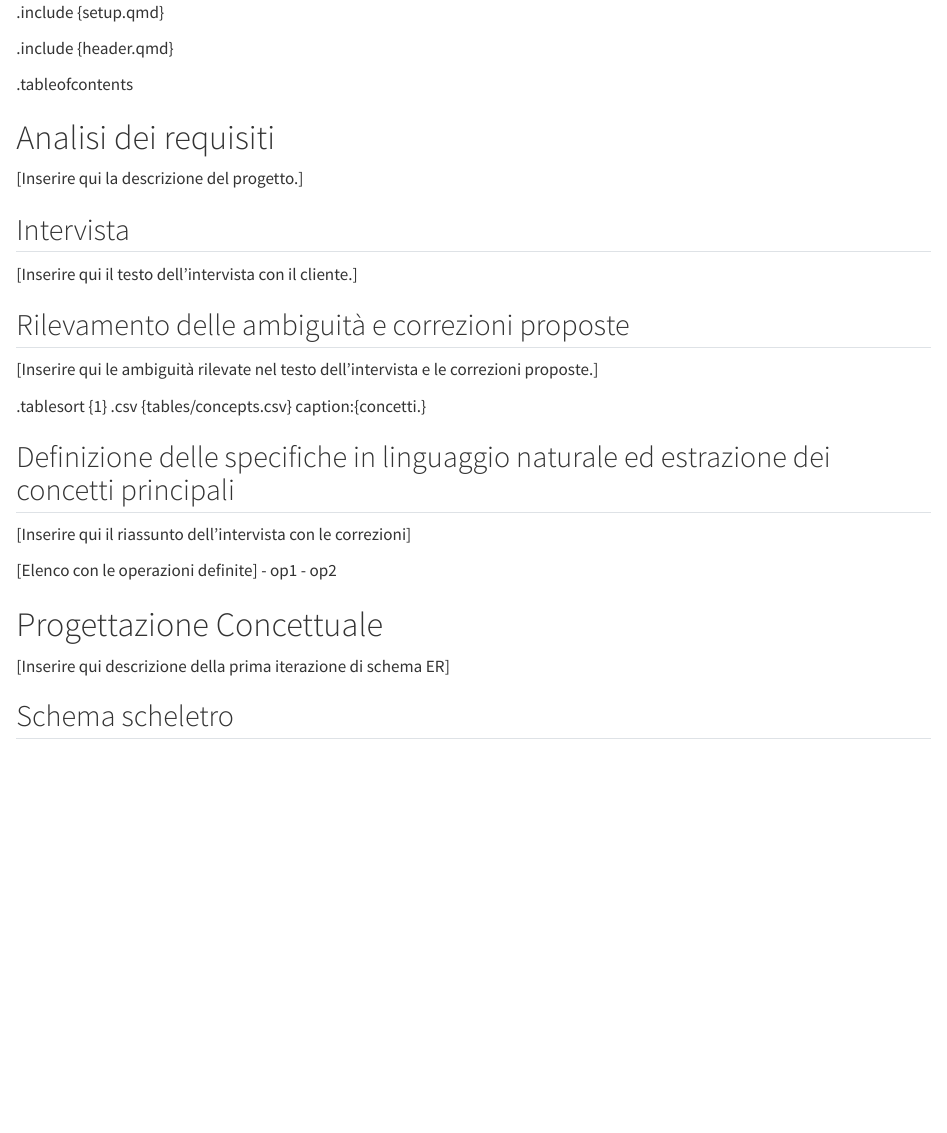
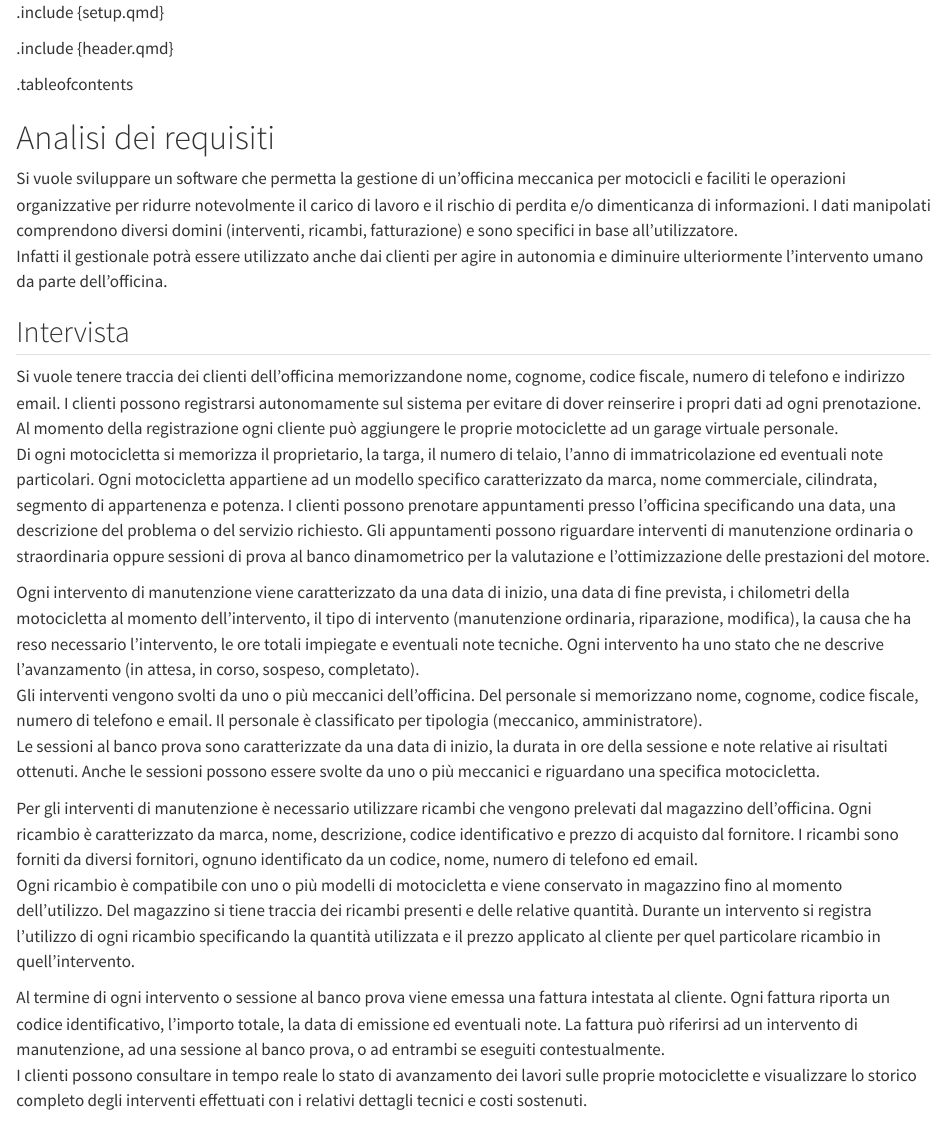
Before and after one commit to D3stan/motorcycle-repair-shop-MS, a Quarto document (template/report.qmd): the page in a window 1100 px wide, from its top. Rendered offline with R 4.5, knitr and Pandoc in place of Quarto, with nearby package versions.

Commit message:
first interview iteration

```diff
--- a/template/report.qmd
+++ b/template/report.qmd
@@ -6,12 +6,48 @@
 
 # Analisi dei requisiti
 
-[Inserire qui la descrizione del progetto.]
+Si vuole sviluppare un software che permetta la gestione di un'officina meccanica per motocicli e faciliti
+le operazioni organizzative per ridurre notevolmente il carico di lavoro e il rischio di perdita e/o dimenticanza
+di informazioni. I dati manipolati comprendono diversi domini (interventi, ricambi, fatturazione) e sono specifici
+in base all'utilizzatore.
+Infatti il gestionale potrà essere utilizzato anche dai clienti per agire in autonomia e diminuire ulteriormente
+l'intervento umano da parte dell'officina.
 
 ## Intervista
 
-[Inserire qui il testo dell'intervista con il cliente.]
+Si vuole tenere traccia dei clienti dell'officina memorizzandone nome, cognome, codice fiscale, numero di telefono
+e indirizzo email. I clienti possono registrarsi autonomamente sul sistema per evitare di dover reinserire i propri dati
+ad ogni prenotazione. Al momento della registrazione ogni cliente può aggiungere le proprie motociclette ad un
+garage virtuale personale.
+Di ogni motocicletta si memorizza il proprietario, la targa, il numero di telaio, l'anno di immatricolazione ed
+eventuali note particolari. Ogni motocicletta appartiene ad un modello specifico caratterizzato da marca, nome commerciale,
+cilindrata, segmento di appartenenza e potenza.
+I clienti possono prenotare appuntamenti presso l'officina specificando una data, una descrizione del problema o del servizio
+richiesto. Gli appuntamenti possono riguardare interventi di manutenzione ordinaria o straordinaria oppure sessioni di prova
+al banco dinamometrico per la valutazione e l'ottimizzazione delle prestazioni del motore.
 
+Ogni intervento di manutenzione viene caratterizzato da una data di inizio, una data di fine prevista, i chilometri della
+motocicletta al momento dell'intervento, il tipo di intervento (manutenzione ordinaria, riparazione, modifica), la causa che ha
+reso necessario l'intervento, le ore totali impiegate e eventuali note tecniche. Ogni intervento ha uno stato che ne descrive
+l'avanzamento (in attesa, in corso, sospeso, completato).
+Gli interventi vengono svolti da uno o più meccanici dell'officina. Del personale si memorizzano nome, cognome, codice fiscale,
+numero di telefono e email. Il personale è classificato per tipologia (meccanico, amministratore).
+Le sessioni al banco prova sono caratterizzate da una data di inizio, la durata in ore della sessione e note relative ai risultati
+ottenuti. Anche le sessioni possono essere svolte da uno o più meccanici e riguardano una specifica motocicletta.
+
+Per gli interventi di manutenzione è necessario utilizzare ricambi che vengono prelevati dal magazzino dell'officina.
+Ogni ricambio è caratterizzato da marca, nome, descrizione, codice identificativo e prezzo di acquisto dal fornitore.
+I ricambi sono forniti da diversi fornitori, ognuno identificato da un codice, nome, numero di telefono ed email.
+Ogni ricambio è compatibile con uno o più modelli di motocicletta e viene conservato in magazzino fino al momento dell'utilizzo.
+Del magazzino si tiene traccia dei ricambi presenti e delle relative quantità.
+Durante un intervento si registra l'utilizzo di ogni ricambio specificando la quantità utilizzata e il prezzo applicato al cliente
+per quel particolare ricambio in quell'intervento.
+
+Al termine di ogni intervento o sessione al banco prova viene emessa una fattura intestata al cliente. Ogni fattura riporta un
+codice identificativo, l'importo totale, la data di emissione ed eventuali note. La fattura può riferirsi ad un intervento di manutenzione,
+ad una sessione al banco prova, o ad entrambi se eseguiti contestualmente.
+I clienti possono consultare in tempo reale lo stato di avanzamento dei lavori sulle proprie motociclette e visualizzare lo storico
+completo degli interventi effettuati con i relativi dettagli tecnici e costi sostenuti.
 
 ## Rilevamento delle ambiguità e correzioni proposte
 
```
